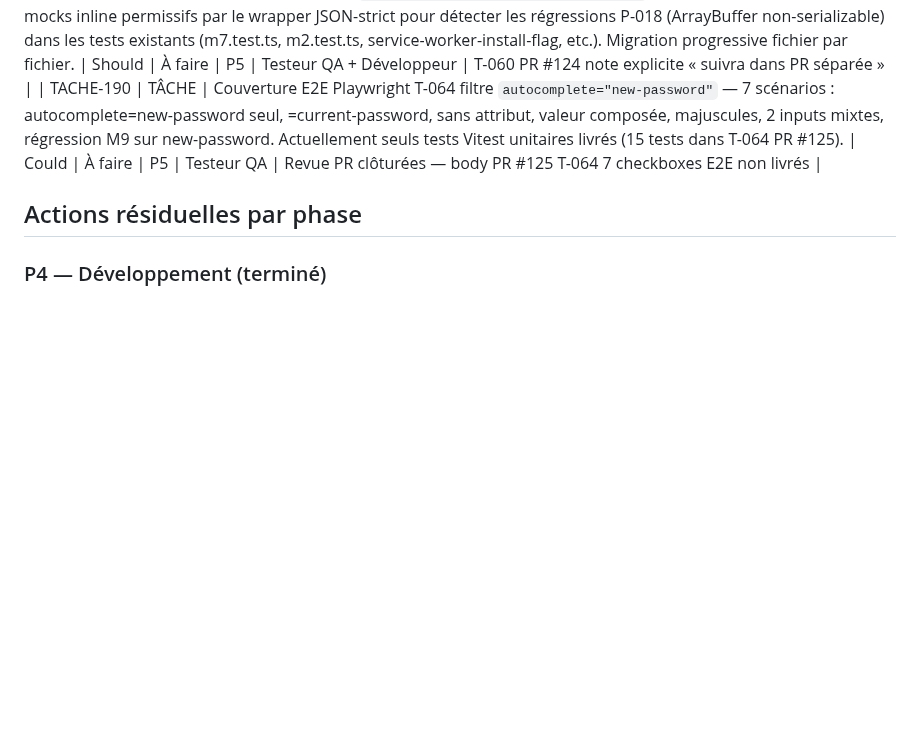
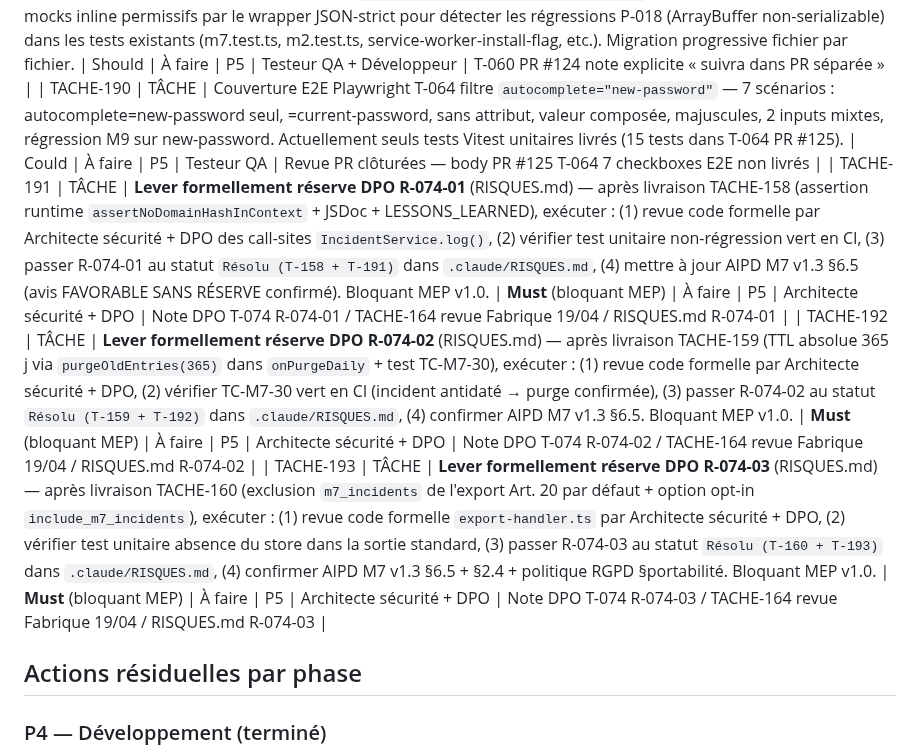
Before and after one commit to antonyblain/sentinel-nudge, a Markdown page: .claude/BACKLOG.md, the part around the change. GitHub-like rendering; blank space fills up the shorter version.

```diff
--- a/.claude/BACKLOG.md
+++ b/.claude/BACKLOG.md
@@ -165,6 +165,9 @@
 | TACHE-187 | TÂCHE | **SAST CodeQL JavaScript/TypeScript en CI** (gratuit en repo public, OWASP Top 10 + CWE Top 25). Workflow `.github/workflows/codeql.yml` SHA-pinned sur `github/codeql-action@ce64ddc` (v3.35.2), ruleset `security-and-quality` (200 règles), triggers push develop/main + PR develop + schedule hebdo. Permissions minimales (`security-events:write`, `contents:read`). Observe-only (pas en required check). **Livré PR #97 mergée 19/04 — CI 6/6 verte, 0 finding sur 200 règles** (codebase propre dès J+0 d'activation). Active contrôle ISO 27001 A.8.29 (Security testing). Arbitrage Commanditaire 19/04 : Should immédiat (au lieu de Could initial). | Should          | Terminé    | P6    | DevSecOps + Architecte sécurité   | Audit T-116 + arbitrage Commanditaire 19/04             |
 | TACHE-189 | TÂCHE | Migration tests legacy vers wrapper `tests/helpers/mock-chrome-storage.ts` (livré T-060) — remplacer les mocks inline permissifs par le wrapper JSON-strict pour détecter les régressions P-018 (ArrayBuffer non-serializable) dans les tests existants (m7.test.ts, m2.test.ts, service-worker-install-flag, etc.). Migration progressive fichier par fichier. | Should | À faire | P5 | Testeur QA + Développeur | T-060 PR #124 note explicite « suivra dans PR séparée » |
 | TACHE-190 | TÂCHE | Couverture E2E Playwright T-064 filtre `autocomplete="new-password"` — 7 scénarios : autocomplete=new-password seul, =current-password, sans attribut, valeur composée, majuscules, 2 inputs mixtes, régression M9 sur new-password. Actuellement seuls tests Vitest unitaires livrés (15 tests dans T-064 PR #125). | Could | À faire | P5 | Testeur QA | Revue PR clôturées — body PR #125 T-064 7 checkboxes E2E non livrés |
+| TACHE-191 | TÂCHE | **Lever formellement réserve DPO R-074-01** (RISQUES.md) — après livraison TACHE-158 (assertion runtime `assertNoDomainHashInContext` + JSDoc + LESSONS_LEARNED), exécuter : (1) revue code formelle par Architecte sécurité + DPO des call-sites `IncidentService.log()`, (2) vérifier test unitaire non-régression vert en CI, (3) passer R-074-01 au statut `Résolu (T-158 + T-191)` dans `.claude/RISQUES.md`, (4) mettre à jour AIPD M7 v1.3 §6.5 (avis FAVORABLE SANS RÉSERVE confirmé). Bloquant MEP v1.0. | **Must** (bloquant MEP) | À faire | P5 | Architecte sécurité + DPO | Note DPO T-074 R-074-01 / TACHE-164 revue Fabrique 19/04 / RISQUES.md R-074-01 |
+| TACHE-192 | TÂCHE | **Lever formellement réserve DPO R-074-02** (RISQUES.md) — après livraison TACHE-159 (TTL absolue 365 j via `purgeOldEntries(365)` dans `onPurgeDaily` + test TC-M7-30), exécuter : (1) revue code formelle par Architecte sécurité + DPO, (2) vérifier TC-M7-30 vert en CI (incident antidaté → purge confirmée), (3) passer R-074-02 au statut `Résolu (T-159 + T-192)` dans `.claude/RISQUES.md`, (4) confirmer AIPD M7 v1.3 §6.5. Bloquant MEP v1.0. | **Must** (bloquant MEP) | À faire | P5 | Architecte sécurité + DPO | Note DPO T-074 R-074-02 / TACHE-164 revue Fabrique 19/04 / RISQUES.md R-074-02 |
+| TACHE-193 | TÂCHE | **Lever formellement réserve DPO R-074-03** (RISQUES.md) — après livraison TACHE-160 (exclusion `m7_incidents` de l'export Art. 20 par défaut + option opt-in `include_m7_incidents`), exécuter : (1) revue code formelle `export-handler.ts` par Architecte sécurité + DPO, (2) vérifier test unitaire absence du store dans la sortie standard, (3) passer R-074-03 au statut `Résolu (T-160 + T-193)` dans `.claude/RISQUES.md`, (4) confirmer AIPD M7 v1.3 §6.5 + §2.4 + politique RGPD §portabilité. Bloquant MEP v1.0. | **Must** (bloquant MEP) | À faire | P5 | Architecte sécurité + DPO | Note DPO T-074 R-074-03 / TACHE-164 revue Fabrique 19/04 / RISQUES.md R-074-03 |
 
 ## Actions résiduelles par phase
 
```
Also changed, not shown: .claude/RISQUES.md (+3 -0 lines).
